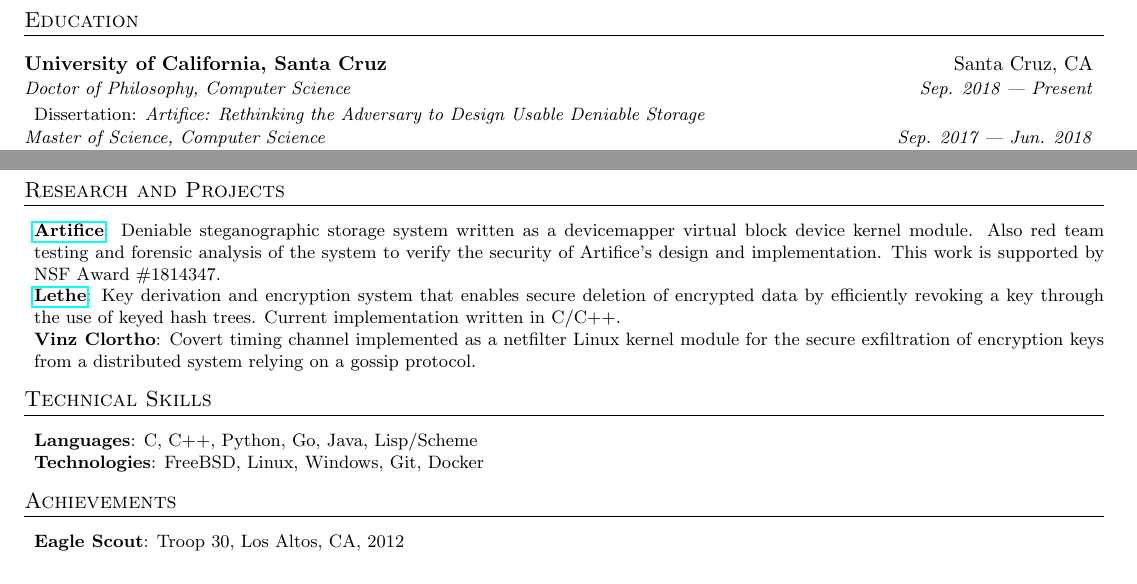
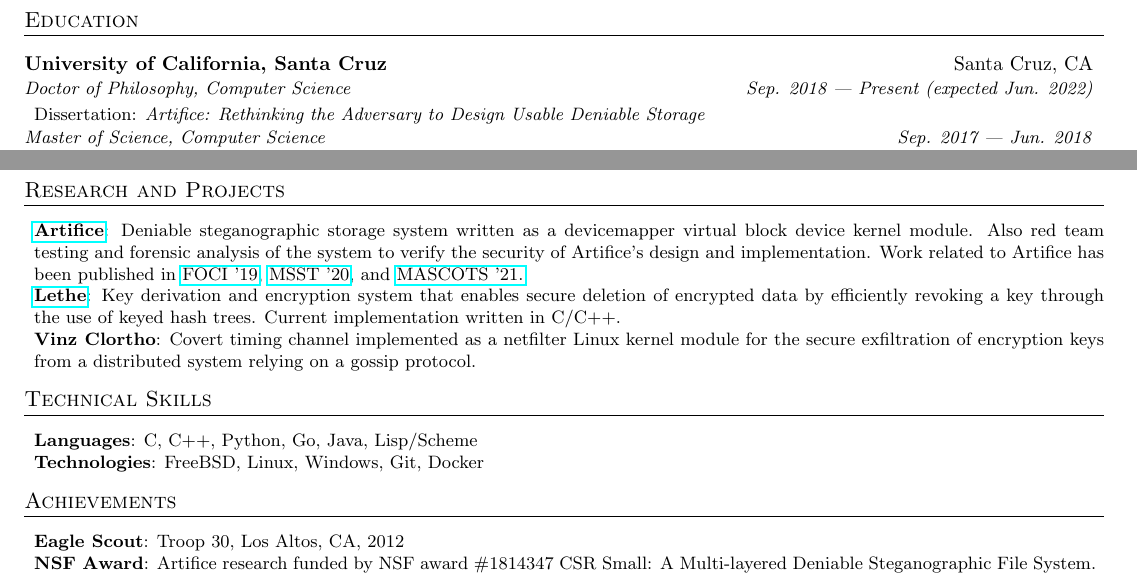
Before and after one commit to atbarker/curriculum-vitae, a LaTeX CV (resume/austenbarker-resume-v2.tex): two parts of the page, joined at a grey line, cut so that both start at the same text. Compiled offline with pdfLaTeX.

Commit message:
tweaked to add expected grad date

```diff
--- a/resume/austenbarker-resume-v2.tex
+++ b/resume/austenbarker-resume-v2.tex
@@ -113,7 +115,7 @@
 \section{Education}
     \resumeSubheading
      {University of California, Santa Cruz}{Santa Cruz, CA}
-     {Doctor of Philosophy, Computer Science}{Sep. 2018 \textemdash{} Present}
+     {Doctor of Philosophy, Computer Science}{Sep. 2018 \textemdash{} Present (expected Jun. 2022)}
      \vspace{-5pt}
       \resumeSubHeadingListStart
 	\item \small{Dissertation: \emph{Artifice: Rethinking the Adversary to Design Usable Deniable Storage}}
@@ -181,7 +183,8 @@
   \resumeSubHeadingListStart
     \resumeSubItem{\href{https://www.ssrc.ucsc.edu/proj/Artifice.html}{Artifice}}
       {Deniable steganographic storage system written as a devicemapper virtual block device kernel module. Also red team testing and forensic
-      analysis of the system to verify the security of Artifice's design and implementation. This work is supported by NSF Award \#1814347.}
+      analysis of the system to verify the security of Artifice's design and implementation. Work related to Artifice has been published in
+      \href{https://www.usenix.org/system/files/foci19-paper_barker.pdf}{FOCI '19}, \href{https://storageconference.us/2020/Papers/03.Artifice.pdf}{MSST '20}, and \href{https://www.ssrc.ucsc.edu/media/pubs/b5d2cdef04702983d608a8f3ca2994db1fc22f2d.pdf}{MASCOTS '21.}}
     \resumeSubItem{\href{https://www.ssrc.ucsc.edu/proj/securefs.html}{Lethe}}
       {Key derivation and encryption system that enables secure deletion of encrypted data by efficiently revoking a key through the use of keyed hash trees. Current implementation written in C/C++.}
     \resumeSubItem{Vinz Clortho}
@@ -202,6 +205,7 @@
   \resumeSubHeadingListStart
   \resumeSubItem{Eagle Scout}
      {Troop 30, Los Altos, CA, 2012}
+  \resumeSubItem{NSF Award}{Artifice research funded by NSF award \#1814347 CSR Small: A Multi-layered Deniable Steganographic File System.}
   \resumeSubHeadingListEnd
 
 %-------------------------------------------
```
Also changed, not shown: resume/austenbarker-resume-v2.tex (4 more changed lines).
